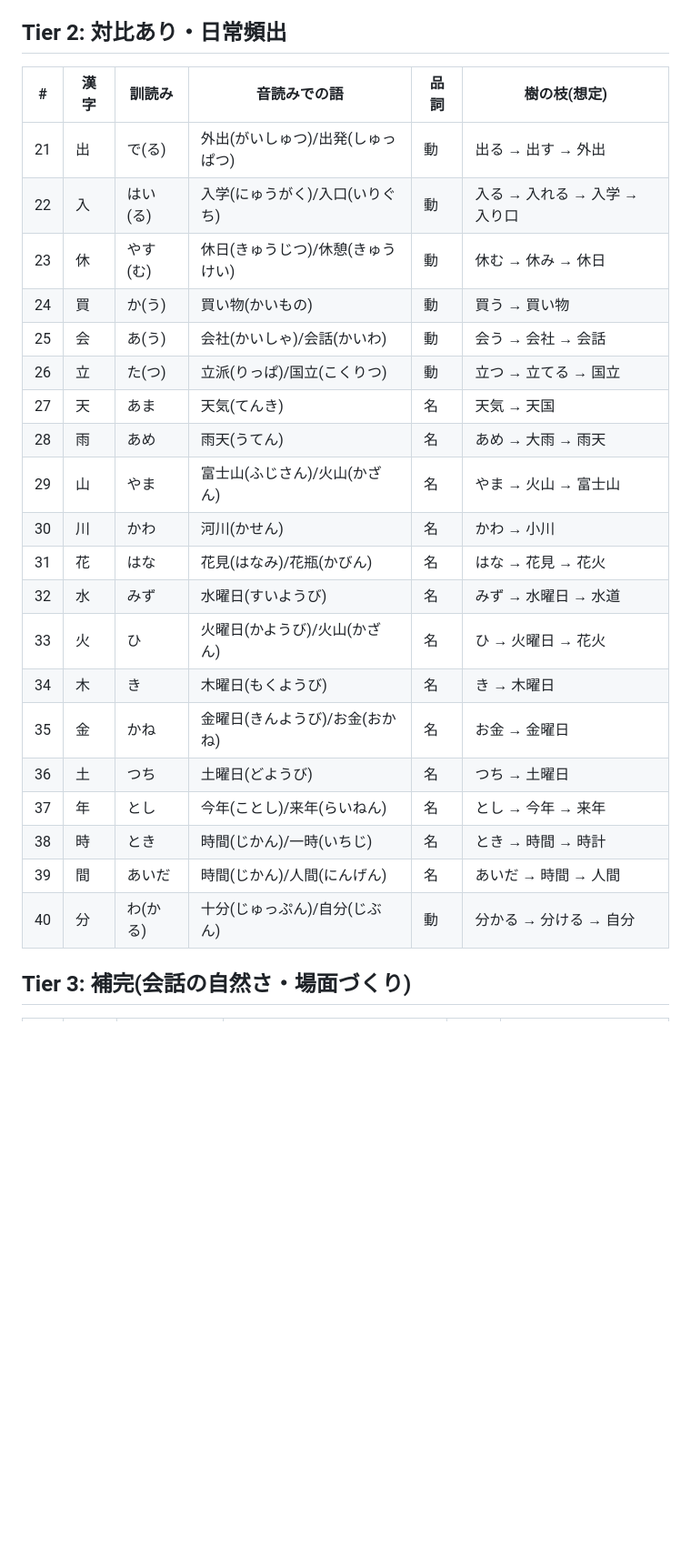
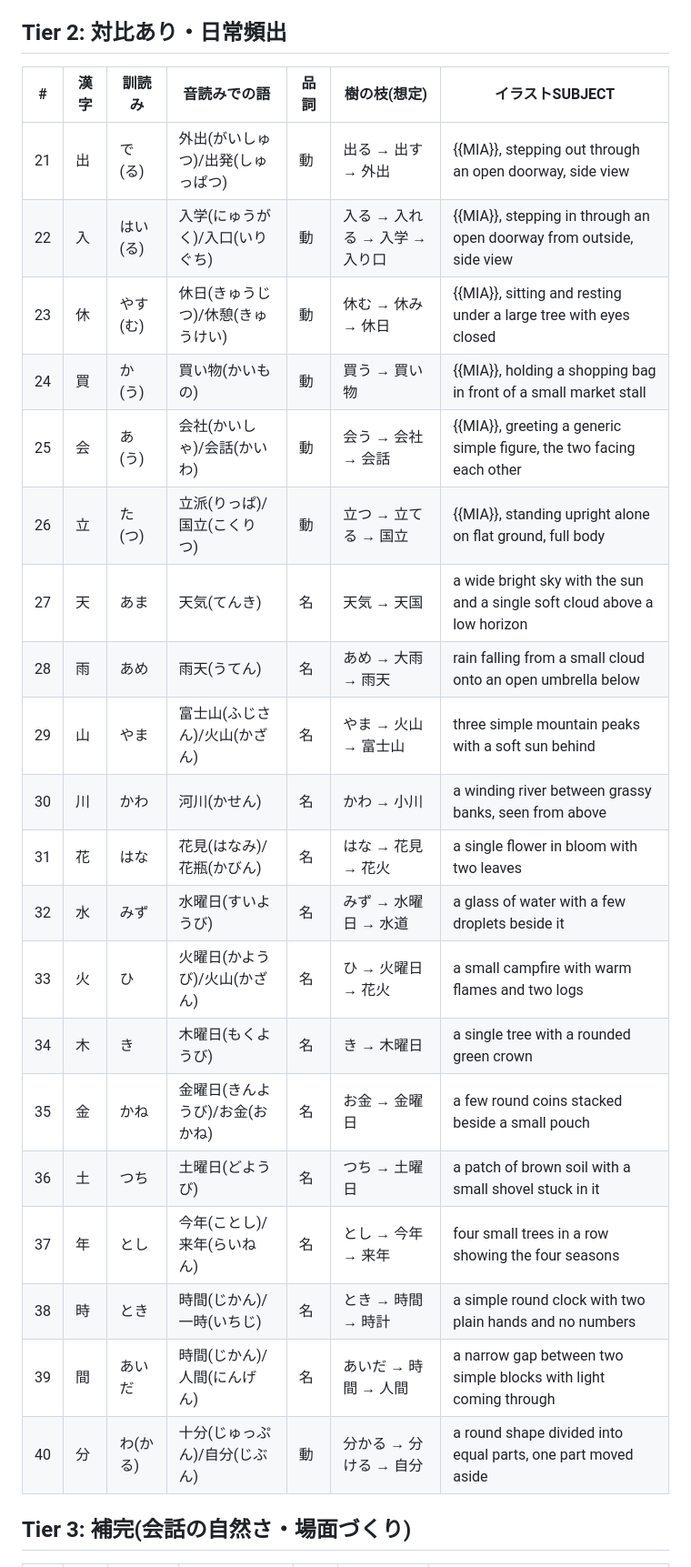
Before and after one commit to asab0o/learning-kanji-mobile-app, a Markdown page: docs/対象漢字リスト.md, the part around one of its changes. Shown at 91% size. Rendered like a GitHub page; blank space fills up the shorter version.

```diff
--- a/docs/対象漢字リスト.md
+++ b/docs/対象漢字リスト.md
@@ -54,28 +67,28 @@
 
 ## Tier 2: 対比あり・日常頻出
 
-| # | 漢字 | 訓読み | 音読みでの語 | 品詞 | 樹の枝(想定) |
-|---|---|---|---|---|---|
-| 21 | 出 | で(る) | 外出(がいしゅつ)/出発(しゅっぱつ) | 動 | 出る → 出す → 外出 |
-| 22 | 入 | はい(る) | 入学(にゅうがく)/入口(いりぐち) | 動 | 入る → 入れる → 入学 → 入り口 |
-| 23 | 休 | やす(む) | 休日(きゅうじつ)/休憩(きゅうけい) | 動 | 休む → 休み → 休日 |
-| 24 | 買 | か(う) | 買い物(かいもの) | 動 | 買う → 買い物 |
-| 25 | 会 | あ(う) | 会社(かいしゃ)/会話(かいわ) | 動 | 会う → 会社 → 会話 |
-| 26 | 立 | た(つ) | 立派(りっぱ)/国立(こくりつ) | 動 | 立つ → 立てる → 国立 |
-| 27 | 天 | あま | 天気(てんき) | 名 | 天気 → 天国 |
-| 28 | 雨 | あめ | 雨天(うてん) | 名 | あめ → 大雨 → 雨天 |
-| 29 | 山 | やま | 富士山(ふじさん)/火山(かざん) | 名 | やま → 火山 → 富士山 |
-| 30 | 川 | かわ | 河川(かせん) | 名 | かわ → 小川 |
-| 31 | 花 | はな | 花見(はなみ)/花瓶(かびん) | 名 | はな → 花見 → 花火 |
-| 32 | 水 | みず | 水曜日(すいようび) | 名 | みず → 水曜日 → 水道 |
-| 33 | 火 | ひ | 火曜日(かようび)/火山(かざん) | 名 | ひ → 火曜日 → 花火 |
-| 34 | 木 | き | 木曜日(もくようび) | 名 | き → 木曜日 |
-| 35 | 金 | かね | 金曜日(きんようび)/お金(おかね) | 名 | お金 → 金曜日 |
-| 36 | 土 | つち | 土曜日(どようび) | 名 | つち → 土曜日 |
-| 37 | 年 | とし | 今年(ことし)/来年(らいねん) | 名 | とし → 今年 → 来年 |
-| 38 | 時 | とき | 時間(じかん)/一時(いちじ) | 名 | とき → 時間 → 時計 |
-| 39 | 間 | あいだ | 時間(じかん)/人間(にんげん) | 名 | あいだ → 時間 → 人間 |
-| 40 | 分 | わ(かる) | 十分(じゅっぷん)/自分(じぶん) | 動 | 分かる → 分ける → 自分 |
+| # | 漢字 | 訓読み | 音読みでの語 | 品詞 | 樹の枝(想定) | イラストSUBJECT |
+|---|---|---|---|---|---|---|
+| 21 | 出 | で(る) | 外出(がいしゅつ)/出発(しゅっぱつ) | 動 | 出る → 出す → 外出 | {{MIA}}, stepping out through an open doorway, side view |
+| 22 | 入 | はい(る) | 入学(にゅうがく)/入口(いりぐち) | 動 | 入る → 入れる → 入学 → 入り口 | {{MIA}}, stepping in through an open doorway from outside, side view |
+| 23 | 休 | やす(む) | 休日(きゅうじつ)/休憩(きゅうけい) | 動 | 休む → 休み → 休日 | {{MIA}}, sitting and resting under a large tree with eyes closed |
+| 24 | 買 | か(う) | 買い物(かいもの) | 動 | 買う → 買い物 | {{MIA}}, holding a shopping bag in front of a small market stall |
+| 25 | 会 | あ(う) | 会社(かいしゃ)/会話(かいわ) | 動 | 会う → 会社 → 会話 | {{MIA}}, greeting a generic simple figure, the two facing each other |
+| 26 | 立 | た(つ) | 立派(りっぱ)/国立(こくりつ) | 動 | 立つ → 立てる → 国立 | {{MIA}}, standing upright alone on flat ground, full body |
+| 27 | 天 | あま | 天気(てんき) | 名 | 天気 → 天国 | a wide bright sky with the sun and a single soft cloud above a low horizon |
+| 28 | 雨 | あめ | 雨天(うてん) | 名 | あめ → 大雨 → 雨天 | rain falling from a small cloud onto an open umbrella below |
+| 29 | 山 | やま | 富士山(ふじさん)/火山(かざん) | 名 | やま → 火山 → 富士山 | three simple mountain peaks with a soft sun behind |
+| 30 | 川 | かわ | 河川(かせん) | 名 | かわ → 小川 | a winding river between grassy banks, seen from above |
+| 31 | 花 | はな | 花見(はなみ)/花瓶(かびん) | 名 | はな → 花見 → 花火 | a single flower in bloom with two leaves |
+| 32 | 水 | みず | 水曜日(すいようび) | 名 | みず → 水曜日 → 水道 | a glass of water with a few droplets beside it |
+| 33 | 火 | ひ | 火曜日(かようび)/火山(かざん) | 名 | ひ → 火曜日 → 花火 | a small campfire with warm flames and two logs |
+| 34 | 木 | き | 木曜日(もくようび) | 名 | き → 木曜日 | a single tree with a rounded green crown |
+| 35 | 金 | かね | 金曜日(きんようび)/お金(おかね) | 名 | お金 → 金曜日 | a few round coins stacked beside a small pouch |
+| 36 | 土 | つち | 土曜日(どようび) | 名 | つち → 土曜日 | a patch of brown soil with a small shovel stuck in it |
+| 37 | 年 | とし | 今年(ことし)/来年(らいねん) | 名 | とし → 今年 → 来年 | four small trees in a row showing the four seasons |
+| 38 | 時 | とき | 時間(じかん)/一時(いちじ) | 名 | とき → 時間 → 時計 | a simple round clock with two plain hands and no numbers |
+| 39 | 間 | あいだ | 時間(じかん)/人間(にんげん) | 名 | あいだ → 時間 → 人間 | a narrow gap between two simple blocks with light coming through |
+| 40 | 分 | わ(かる) | 十分(じゅっぷん)/自分(じぶん) | 動 | 分かる → 分ける → 自分 | a round shape divided into equal parts, one part moved aside |
 
 ## Tier 3: 補完(会話の自然さ・場面づくり)
 
```
Also changed, not shown: other parts of docs/対象漢字リスト.md (+48 -35 lines).
